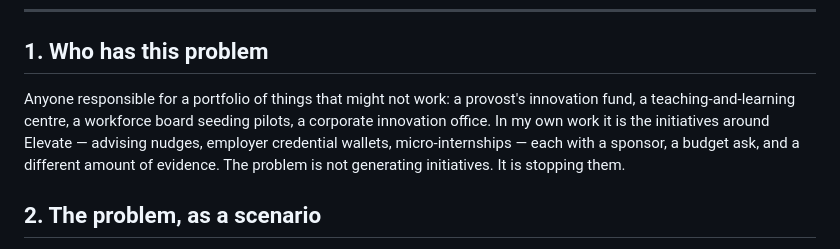
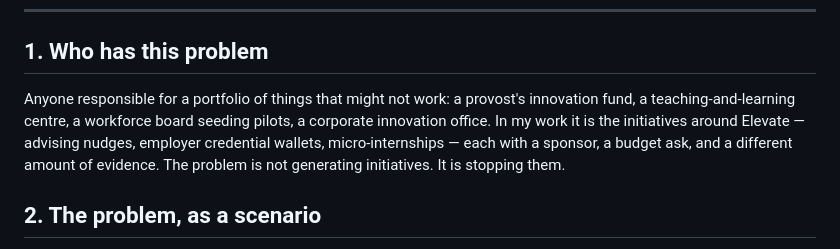
Before and after one commit to Freddricklogan/innovation-portfolio-radar, a Markdown page: docs/CASE_STUDY.md, the part around the change. Drawn GitHub-style.

Commit message:
docs: tighten case study to the length gate

```diff
--- a/docs/CASE_STUDY.md
+++ b/docs/CASE_STUDY.md
@@ -6,7 +6,7 @@
 
 ## 1. Who has this problem
 
-Anyone responsible for a portfolio of things that might not work: a provost's innovation fund, a teaching-and-learning centre, a workforce board seeding pilots, a corporate innovation office. In my own work it is the initiatives around Elevate — advising nudges, employer credential wallets, micro-internships — each with a sponsor, a budget ask, and a different amount of evidence. The problem is not generating initiatives. It is stopping them.
+Anyone responsible for a portfolio of things that might not work: a provost's innovation fund, a teaching-and-learning centre, a workforce board seeding pilots, a corporate innovation office. In my work it is the initiatives around Elevate — advising nudges, employer credential wallets, micro-internships — each with a sponsor, a budget ask, and a different amount of evidence. The problem is not generating initiatives. It is stopping them.
 
 ## 2. The problem, as a scenario
 
```
